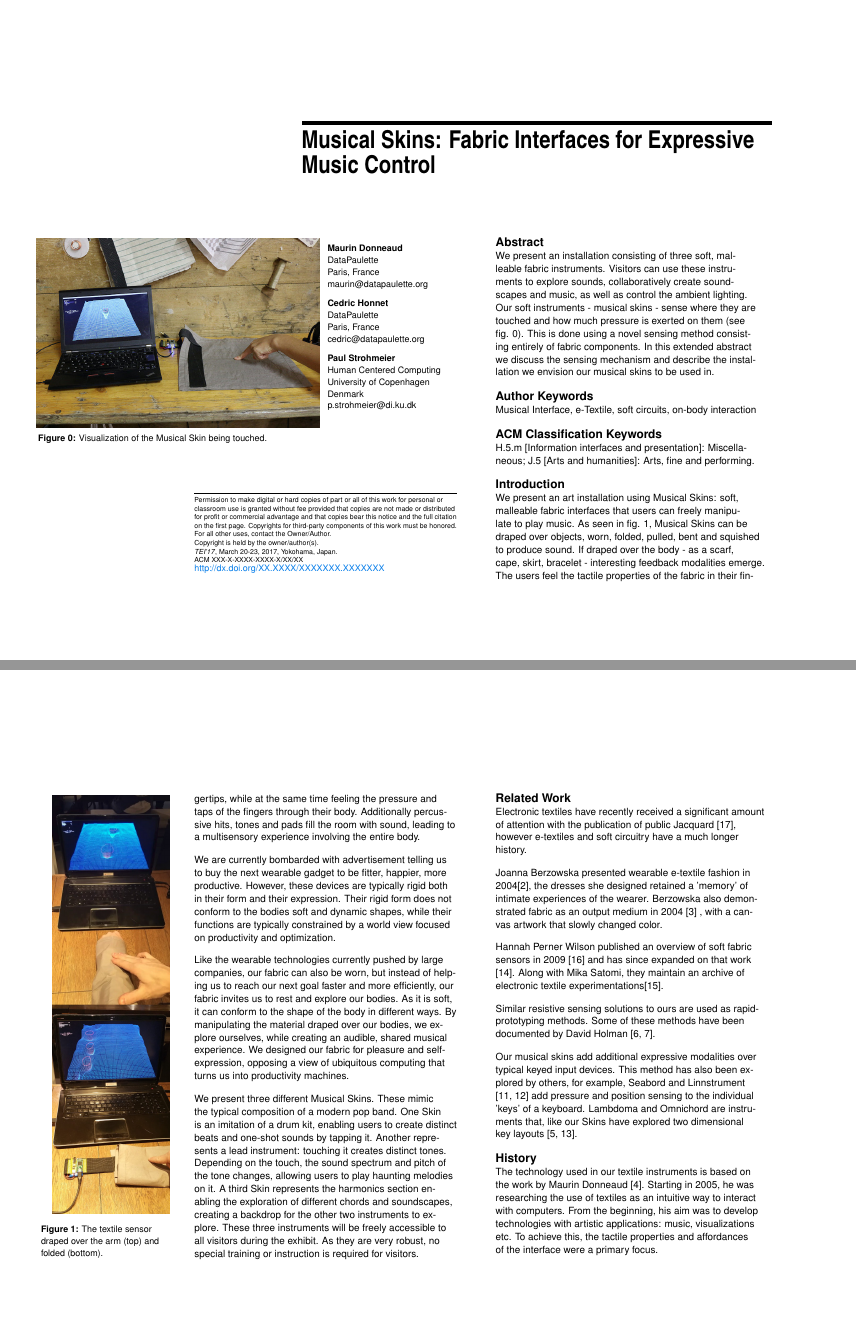
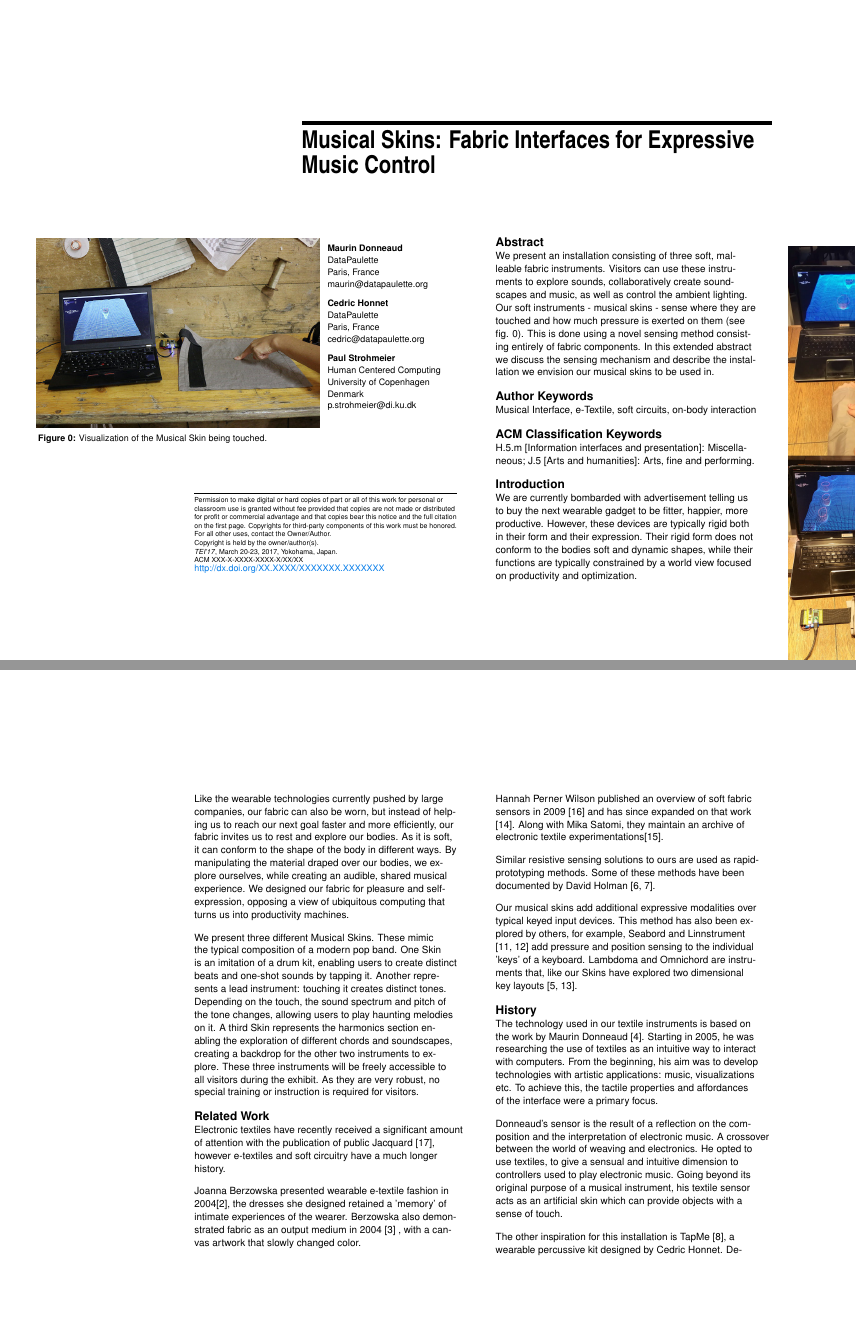
Before and after one commit to honnet/tei17-MusicSkin, a LaTeX document (tei17.tex): pages 1 and 2 of 7, joined at a grey line. Compiled offline with pdfLaTeX.

Commit message:
Update on Overleaf.

```diff
--- a/tei17.tex
+++ b/tei17.tex
@@ -110,7 +110,7 @@ We present an installation consisting of three soft, malleable fabric instrument
 \category{J.5}{Arts and humanities}{Arts, fine and performing.}
 
 \section{Introduction}
-We present an art installation using Musical Skins: soft, malleable fabric interfaces that users can freely manipulate to play music. As seen in fig. \ref{fig:foldraped}, Musical Skins can be draped over objects, worn, folded, pulled, bent and squished to produce sound. If draped over the body - as a scarf, cape, skirt, bracelet - interesting feedback modalities emerge. The users feel the tactile properties of the fabric in their fingertips, while at the same time feeling the pressure and taps of the fingers through their body. Additionally percussive hits, tones and pads fill the room with sound, leading to a multisensory experience involving the entire body.
+
 
 \begin{marginfigure}[3pt]
   \begin{minipage}{\marginparwidth}
```
